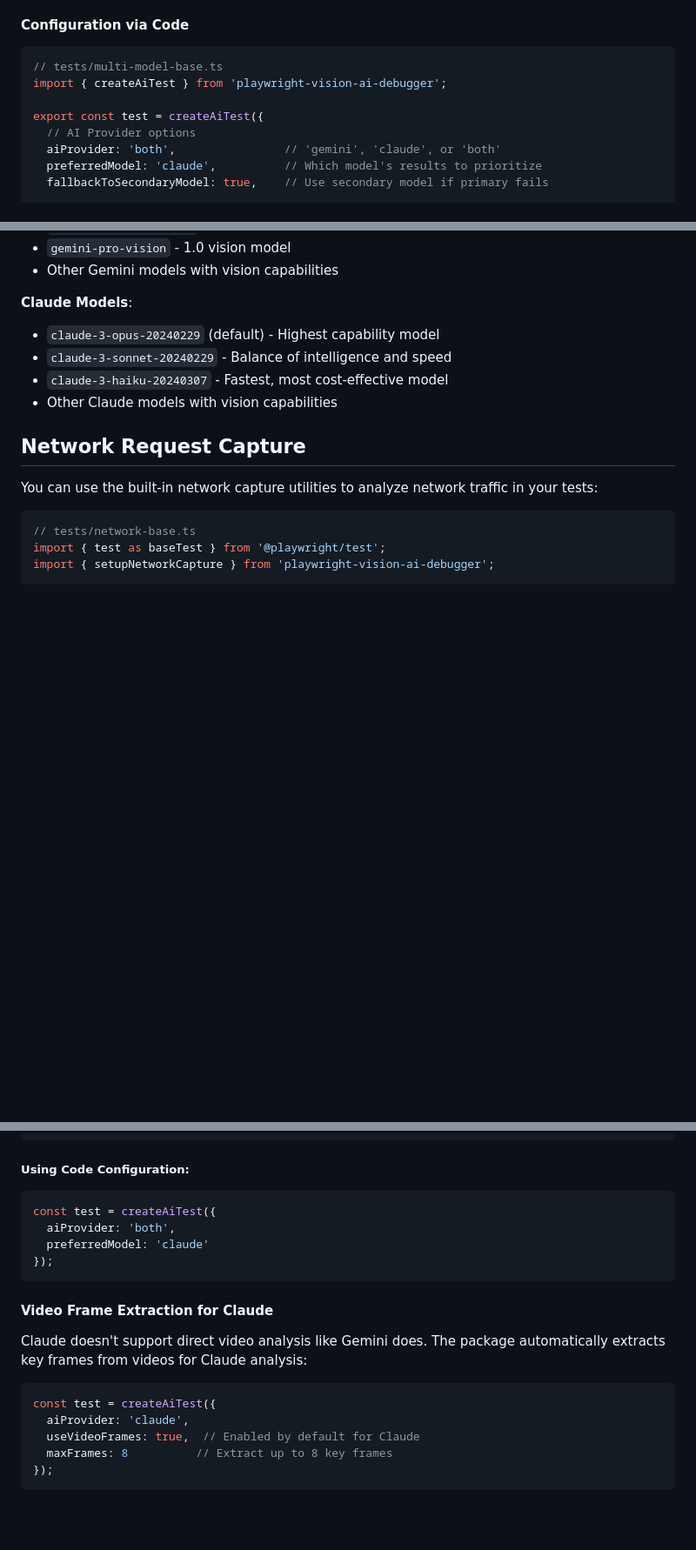
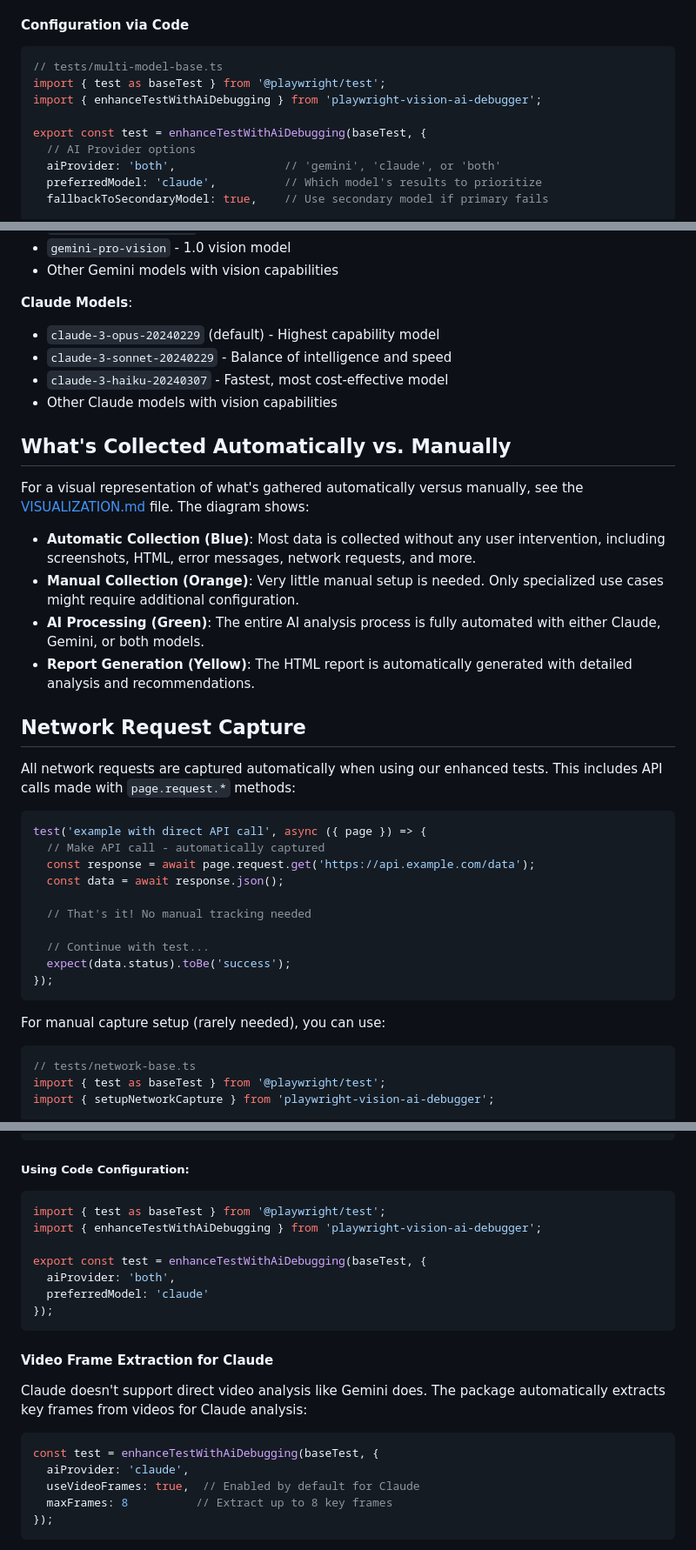
Before and after one commit to nikolarss0n/PlaywrightVisionAI, a Markdown page: README.md, 3 parts joined by grey strips. Shown at 87% size. GitHub-like rendering; blank space fills up the shorter version.

````diff
--- a/README.md
+++ b/README.md
@@ -140,9 +156,10 @@ For more control, you can configure the behavior in your test setup or set envir
 
 ```typescript
 // tests/multi-model-base.ts
-import { createAiTest } from 'playwright-vision-ai-debugger';
+import { test as baseTest } from '@playwright/test';
+import { enhanceTestWithAiDebugging } from 'playwright-vision-ai-debugger';
 
-export const test = createAiTest({
+export const test = enhanceTestWithAiDebugging(baseTest, {
   // AI Provider options
   aiProvider: 'both',                // 'gemini', 'claude', or 'both'
   preferredModel: 'claude',          // Which model's results to prioritize
@@ -198,9 +215,33 @@ VIDEO_FRAME_INTERVAL=0           # 0 = extract at key moments
 - `claude-3-haiku-20240307` - Fastest, most cost-effective model
 - Other Claude models with vision capabilities
 
+## What's Collected Automatically vs. Manually
+
+For a visual representation of what's gathered automatically versus manually, see the [VISUALIZATION.md](./VISUALIZATION.md) file. The diagram shows:
+
+- **Automatic Collection (Blue)**: Most data is collected without any user intervention, including screenshots, HTML, error messages, network requests, and more.
+- **Manual Collection (Orange)**: Very little manual setup is needed. Only specialized use cases might require additional configuration.
+- **AI Processing (Green)**: The entire AI analysis process is fully automated with either Claude, Gemini, or both models.
+- **Report Generation (Yellow)**: The HTML report is automatically generated with detailed analysis and recommendations.
+
 ## Network Request Capture
 
-You can use the built-in network capture utilities to analyze network traffic in your tests:
+All network requests are captured automatically when using our enhanced tests. This includes API calls made with `page.request.*` methods:
+
+```typescript
+test('example with direct API call', async ({ page }) => {
+  // Make API call - automatically captured
+  const response = await page.request.get('https://api.example.com/data');
+  const data = await response.json();
+
+  // That's it! No manual tracking needed
+
+  // Continue with test...
+  expect(data.status).toBe('success');
+});
+```
+
+For manual capture setup (rarely needed), you can use:
 
 ```typescript
 // tests/network-base.ts
@@ -471,7 +521,10 @@ CLAUDE_MODEL=claude-3-sonnet-20240229
 
 ##### Using Code Configuration:
 ```typescript
-const test = createAiTest({
+import { test as baseTest } from '@playwright/test';
+import { enhanceTestWithAiDebugging } from 'playwright-vision-ai-debugger';
+
+export const test = enhanceTestWithAiDebugging(baseTest, {
   aiProvider: 'both',
   preferredModel: 'claude'
 });
@@ -482,7 +535,7 @@ const test = createAiTest({
 Claude doesn't support direct video analysis like Gemini does. The package automatically extracts key frames from videos for Claude analysis:
 
 ```typescript
-const test = createAiTest({
+const test = enhanceTestWithAiDebugging(baseTest, {
   aiProvider: 'claude',
   useVideoFrames: true,  // Enabled by default for Claude
   maxFrames: 8          // Extract up to 8 key frames
````
Also changed, not shown: other parts of README.md (+46 -21 lines).
